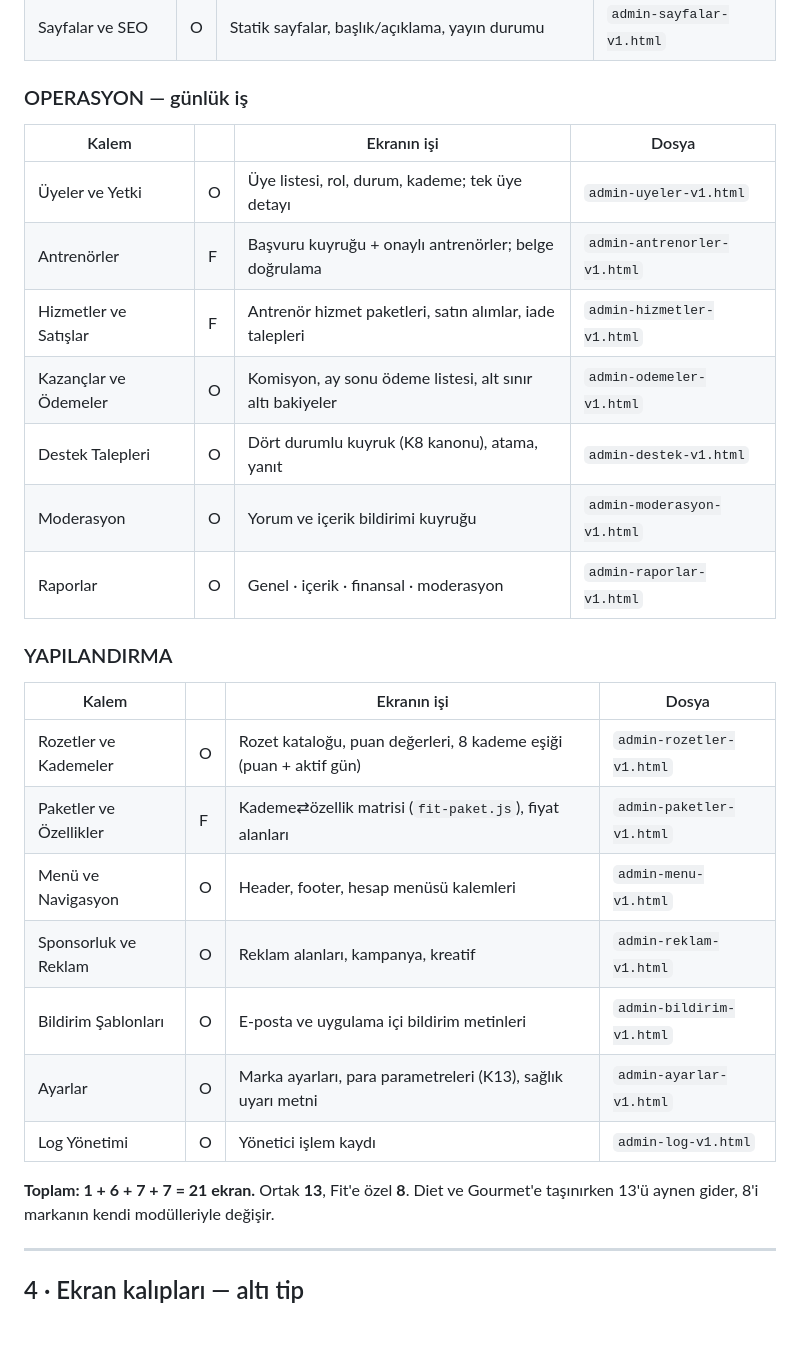
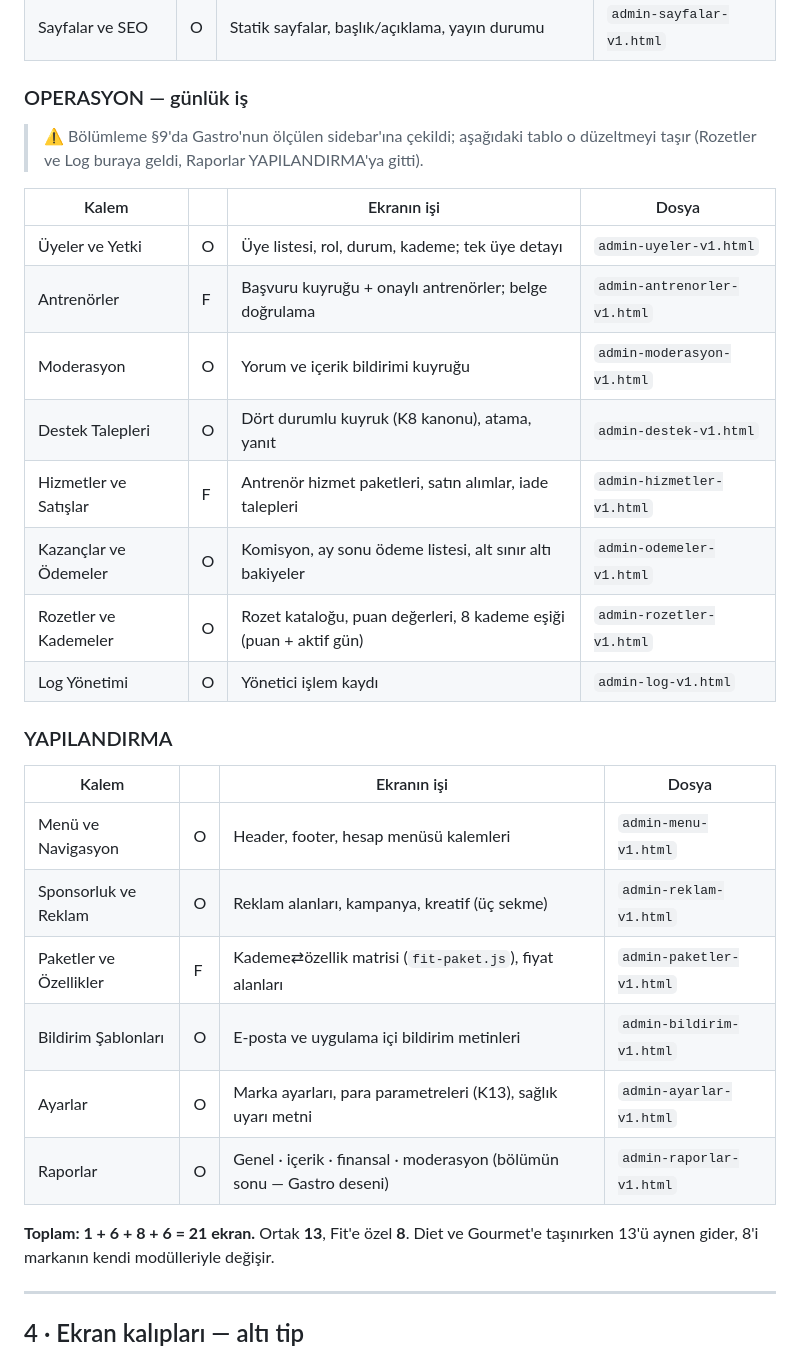
Before and after one commit to gaviaworks-dev/dadafit-prototip, a Markdown page: docs/fit-admin-plan.md, the part around the change. Rendered like a GitHub page; blank space fills up the shorter version.

Commit message:
docs(admin): correct the section table the alignment left stale

```diff
--- a/docs/fit-admin-plan.md
+++ b/docs/fit-admin-plan.md
@@ -86,28 +86,31 @@ kusurdur, kopyalanmaz.
 | Sayfalar ve SEO | O | Statik sayfalar, başlık/açıklama, yayın durumu | `admin-sayfalar-v1.html` |
 
 ### OPERASYON — günlük iş
+> ⚠ Bölümleme §9'da Gastro'nun ölçülen sidebar'ına çekildi; aşağıdaki tablo o
+> düzeltmeyi taşır (Rozetler ve Log buraya geldi, Raporlar YAPILANDIRMA'ya gitti).
+
 | Kalem | | Ekranın işi | Dosya |
 |---|---|---|---|
 | Üyeler ve Yetki | O | Üye listesi, rol, durum, kademe; tek üye detayı | `admin-uyeler-v1.html` |
 | Antrenörler | F | Başvuru kuyruğu + onaylı antrenörler; belge doğrulama | `admin-antrenorler-v1.html` |
+| Moderasyon | O | Yorum ve içerik bildirimi kuyruğu | `admin-moderasyon-v1.html` |
+| Destek Talepleri | O | Dört durumlu kuyruk (K8 kanonu), atama, yanıt | `admin-destek-v1.html` |
 | Hizmetler ve Satışlar | F | Antrenör hizmet paketleri, satın alımlar, iade talepleri | `admin-hizmetler-v1.html` |
 | Kazançlar ve Ödemeler | O | Komisyon, ay sonu ödeme listesi, alt sınır altı bakiyeler | `admin-odemeler-v1.html` |
-| Destek Talepleri | O | Dört durumlu kuyruk (K8 kanonu), atama, yanıt | `admin-destek-v1.html` |
-| Moderasyon | O | Yorum ve içerik bildirimi kuyruğu | `admin-moderasyon-v1.html` |
-| Raporlar | O | Genel · içerik · finansal · moderasyon | `admin-raporlar-v1.html` |
+| Rozetler ve Kademeler | O | Rozet kataloğu, puan değerleri, 8 kademe eşiği (puan + aktif gün) | `admin-rozetler-v1.html` |
+| Log Yönetimi | O | Yönetici işlem kaydı | `admin-log-v1.html` |
 
 ### YAPILANDIRMA
 | Kalem | | Ekranın işi | Dosya |
 |---|---|---|---|
-| Rozetler ve Kademeler | O | Rozet kataloğu, puan değerleri, 8 kademe eşiği (puan + aktif gün) | `admin-rozetler-v1.html` |
+| Menü ve Navigasyon | O | Header, footer, hesap menüsü kalemleri | `admin-menu-v1.html` |
+| Sponsorluk ve Reklam | O | Reklam alanları, kampanya, kreatif (üç sekme) | `admin-reklam-v1.html` |
 | Paketler ve Özellikler | F | Kademe⇄özellik matrisi (`fit-paket.js`), fiyat alanları | `admin-paketler-v1.html` |
-| Menü ve Navigasyon | O | Header, footer, hesap menüsü kalemleri | `admin-menu-v1.html` |
-| Sponsorluk ve Reklam | O | Reklam alanları, kampanya, kreatif | `admin-reklam-v1.html` |
 | Bildirim Şablonları | O | E-posta ve uygulama içi bildirim metinleri | `admin-bildirim-v1.html` |
 | Ayarlar | O | Marka ayarları, para parametreleri (K13), sağlık uyarı metni | `admin-ayarlar-v1.html` |
-| Log Yönetimi | O | Yönetici işlem kaydı | `admin-log-v1.html` |
+| Raporlar | O | Genel · içerik · finansal · moderasyon (bölümün sonu — Gastro deseni) | `admin-raporlar-v1.html` |
 
-**Toplam: 1 + 6 + 7 + 7 = 21 ekran.**
+**Toplam: 1 + 6 + 8 + 6 = 21 ekran.**
 Ortak **13**, Fit'e özel **8**. Diet ve Gourmet'e taşınırken 13'ü aynen gider,
 8'i markanın kendi modülleriyle değişir.
 
```
